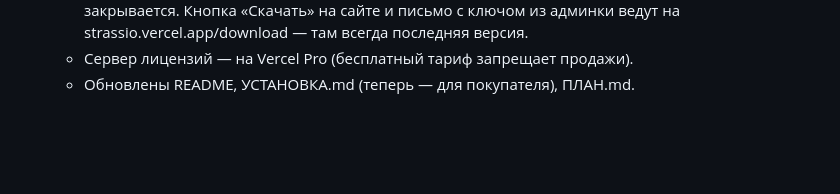
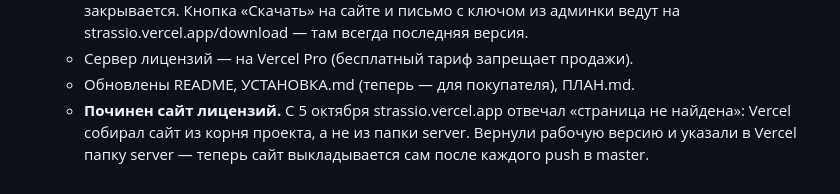
Before and after one commit to little-7o7/strassio, a Markdown page: docs/CHANGELOG.md, the part around the change. Rendered like a GitHub page; blank space fills up the shorter version.

```diff
--- a/docs/CHANGELOG.md
+++ b/docs/CHANGELOG.md
@@ -730,3 +730,6 @@
     strassio.vercel.app/download — там всегда последняя версия.
   - Сервер лицензий — на Vercel Pro (бесплатный тариф запрещает продажи).
   - Обновлены README, УСТАНОВКА.md (теперь — для покупателя), ПЛАН.md.
+  - **Починен сайт лицензий.** С 5 октября strassio.vercel.app отвечал «страница не найдена»: Vercel
+    собирал сайт из корня проекта, а не из папки server. Вернули рабочую версию и указали в Vercel
+    папку server — теперь сайт выкладывается сам после каждого push в master.
```
Also changed, not shown: CLAUDE.md (+5 -0 lines), docs/РАБОТА-НА-MAC.md (+8 -4 lines).
